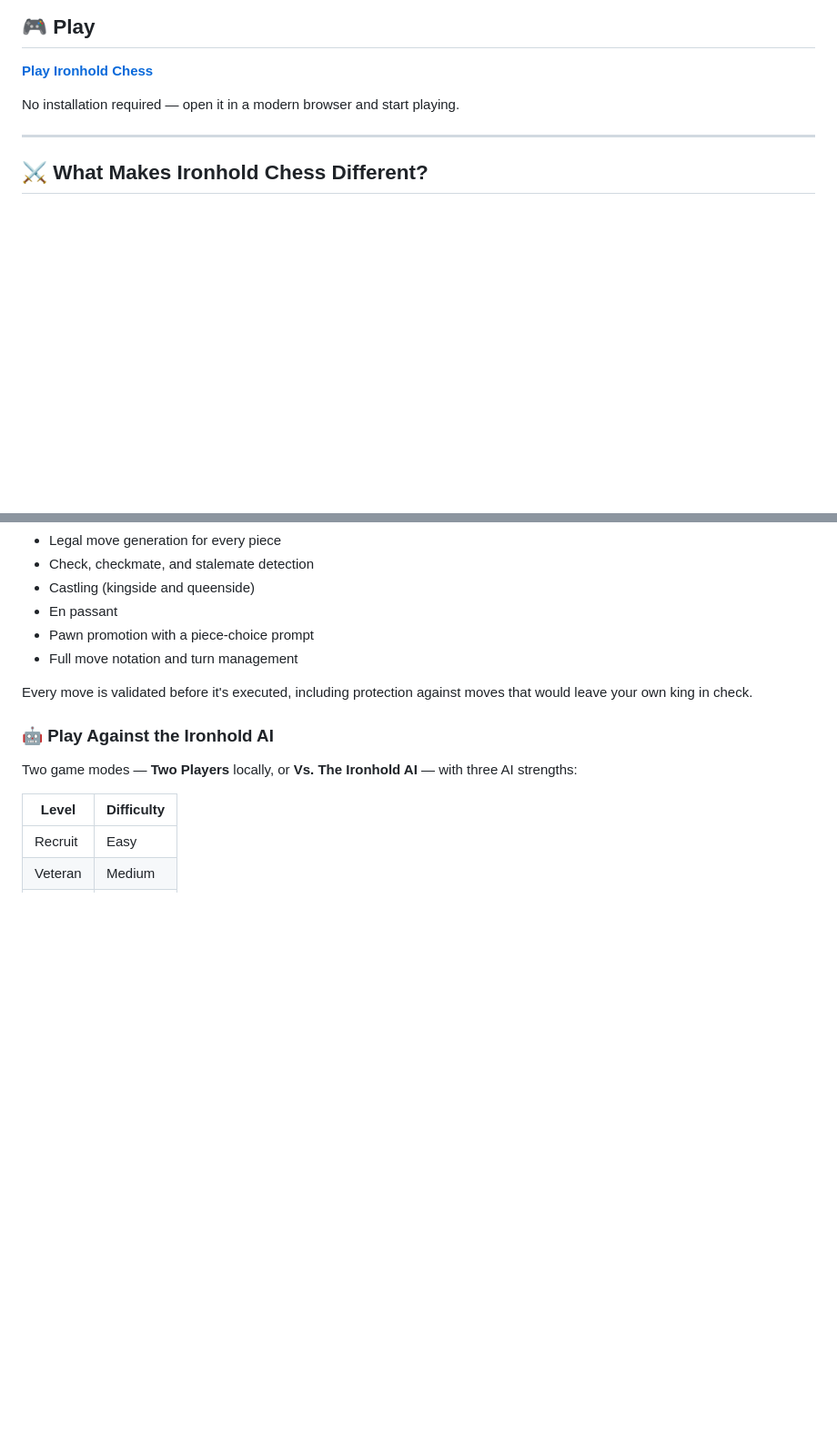
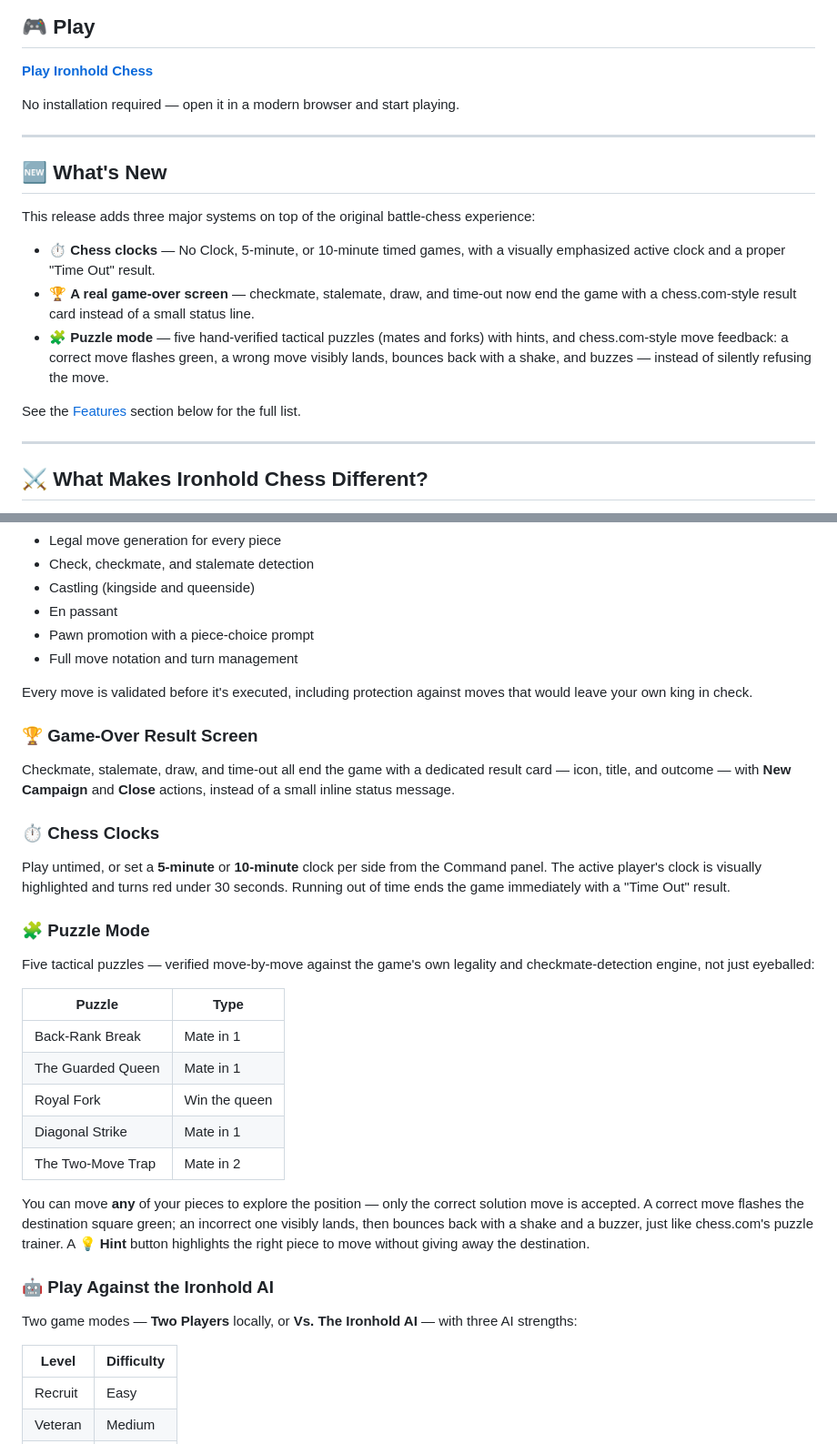
Before and after one commit to adithyanhp/Ironhold-Chess, a Markdown page: README.md, 2 parts joined by grey strips. Shown at 91% size. Drawn GitHub-style; blank space fills up the shorter version.

```diff
--- a/README.md
+++ b/README.md
@@ -17,6 +17,18 @@ This is chess — presented as warfare.
 **[Play Ironhold Chess](https://adithyanhp.github.io/Ironhold-Chess/)**
 
 No installation required — open it in a modern browser and start playing.
+
+---
+
+## 🆕 What's New
+
+This release adds three major systems on top of the original battle-chess experience:
+
+- ⏱️ **Chess clocks** — No Clock, 5-minute, or 10-minute timed games, with a visually emphasized active clock and a proper "Time Out" result.
+- 🏆 **A real game-over screen** — checkmate, stalemate, draw, and time-out now end the game with a chess.com-style result card instead of a small status line.
+- 🧩 **Puzzle mode** — five hand-verified tactical puzzles (mates and forks) with hints, and chess.com-style move feedback: a correct move flashes green, a wrong move visibly lands, bounces back with a shake, and buzzes — instead of silently refusing the move.
+
+See the [Features](#-features) section below for the full list.
 
 ---
 
@@ -57,6 +69,28 @@ The game combines a traditional, fully-legal chess engine with a custom visual c
 
 Every move is validated before it's executed, including protection against moves that would leave your own king in check.
 
+### 🏆 Game-Over Result Screen
+
+Checkmate, stalemate, draw, and time-out all end the game with a dedicated result card — icon, title, and outcome — with **New Campaign** and **Close** actions, instead of a small inline status message.
+
+### ⏱️ Chess Clocks
+
+Play untimed, or set a **5-minute** or **10-minute** clock per side from the Command panel. The active player's clock is visually highlighted and turns red under 30 seconds. Running out of time ends the game immediately with a "Time Out" result.
+
+### 🧩 Puzzle Mode
+
+Five tactical puzzles — verified move-by-move against the game's own legality and checkmate-detection engine, not just eyeballed:
+
+| Puzzle            | Type          |
+| ----------------- | ------------- |
+| Back-Rank Break   | Mate in 1     |
+| The Guarded Queen | Mate in 1     |
+| Royal Fork        | Win the queen |
+| Diagonal Strike   | Mate in 1     |
+| The Two-Move Trap | Mate in 2     |
+
+You can move **any** of your pieces to explore the position — only the correct solution move is accepted. A correct move flashes the destination square green; an incorrect one visibly lands, then bounces back with a shake and a buzzer, just like chess.com's puzzle trainer. A 💡 **Hint** button highlights the right piece to move without giving away the destination.
+
 ### 🤖 Play Against the Ironhold AI
 
 Two game modes — **Two Players** locally, or **Vs. The Ironhold AI** — with three AI strengths:
```
Also changed, not shown: other parts of README.md (+28 -30 lines).
